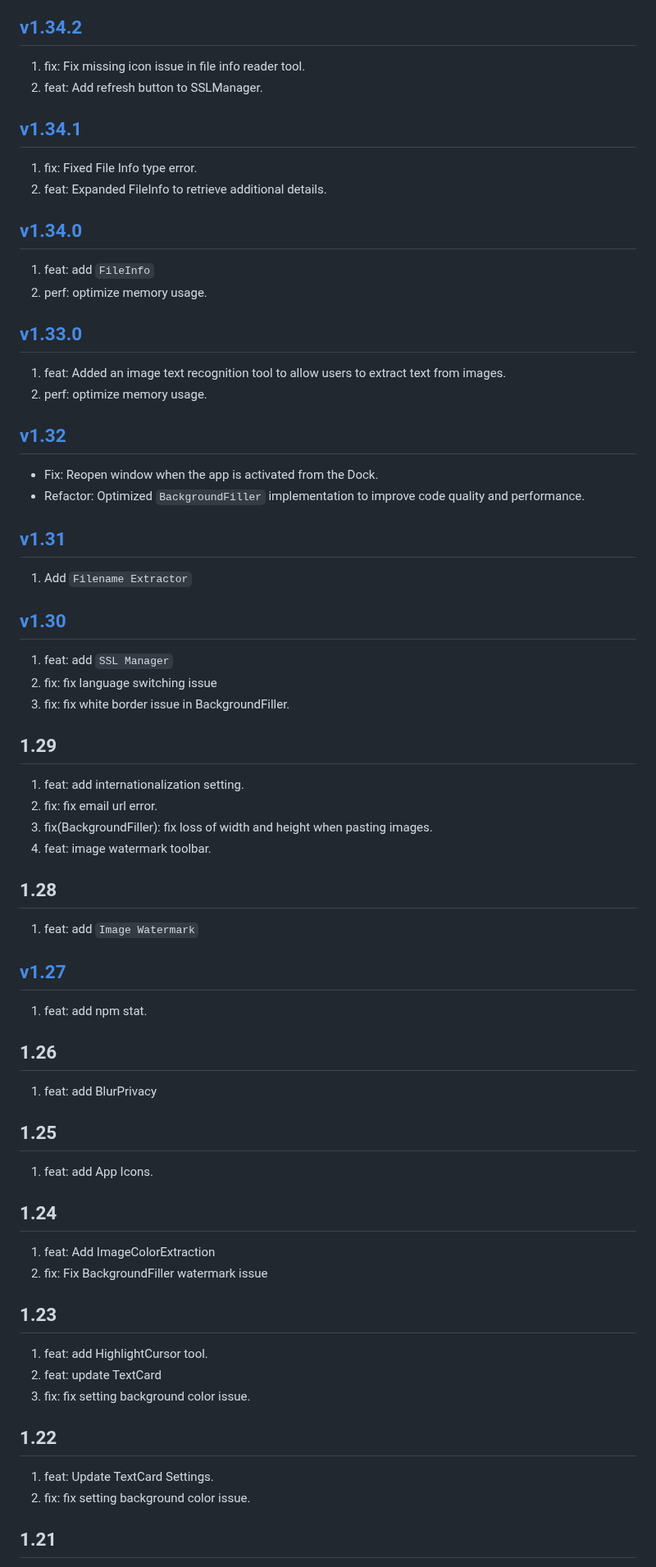
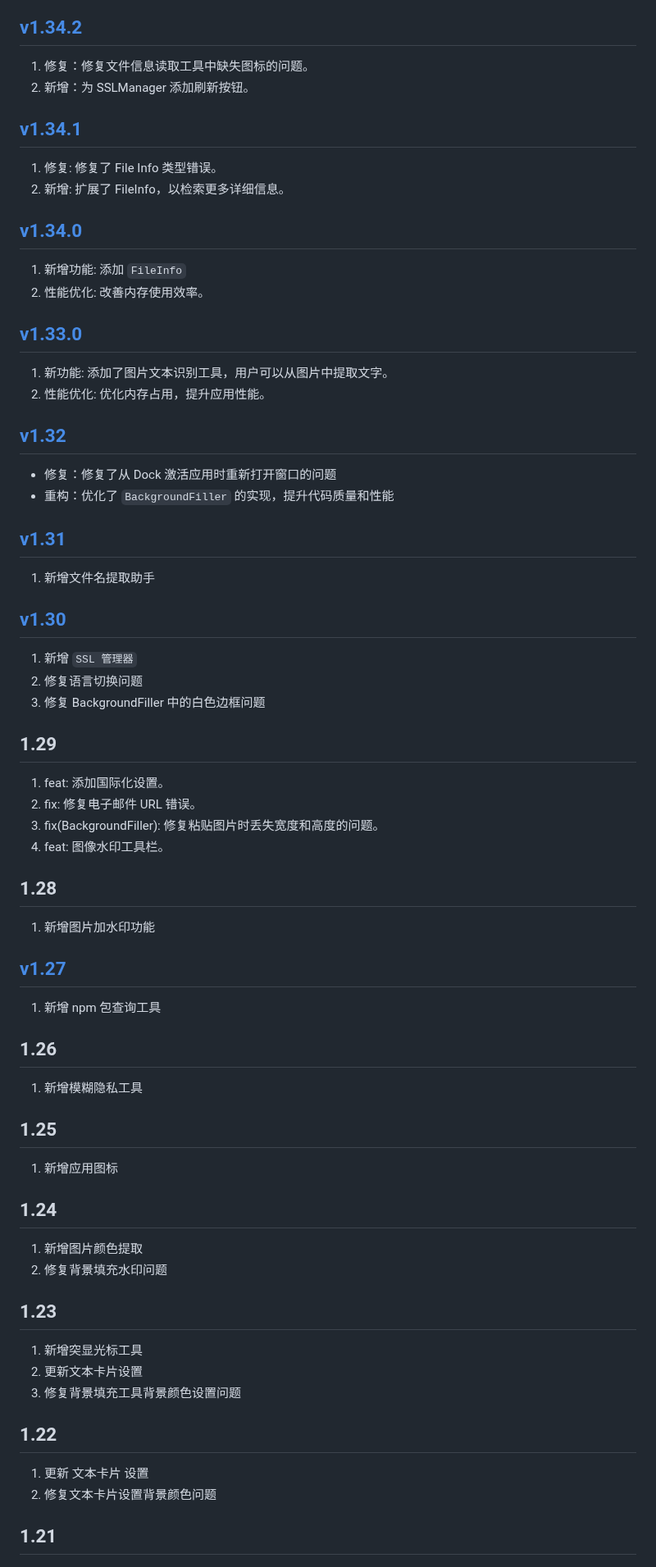
Before and after one commit to jaywcjlove/DevHub, a Markdown page: CHANGELOG.zh.md, the part around one of its changes. Shown at 82% size. Drawn GitHub-style.

Commit message:
doc: update CHANGELOG.zh.md

```diff
--- a/CHANGELOG.zh.md
+++ b/CHANGELOG.zh.md
@@ -52,77 +52,77 @@
 
 ## [v1.34.2](https://github.com/jaywcjlove/DevHub/releases/tag/v1.34.2)
 
-1. fix: Fix missing icon issue in file info reader tool.
-2. feat: Add refresh button to SSLManager.
+1. 修复：修复文件信息读取工具中缺失图标的问题。
+2. 新增：为 SSLManager 添加刷新按钮。
 
 ## [v1.34.1](https://github.com/jaywcjlove/DevHub/releases/tag/v1.34.1)
 
-1. fix: Fixed File Info type error.
-2. feat: Expanded FileInfo to retrieve additional details.
+1. 修复: 修复了 File Info 类型错误。
+2. 新增: 扩展了 FileInfo，以检索更多详细信息。
 
 ## [v1.34.0](https://github.com/jaywcjlove/DevHub/releases/tag/v1.34.0)
 
-1. feat: add `FileInfo`
-2. perf: optimize memory usage.
+1. 新增功能: 添加 `FileInfo`
+2. 性能优化: 改善内存使用效率。
 
 ## [v1.33.0](https://github.com/jaywcjlove/DevHub/releases/tag/v1.33.0)
 
-1. feat: Added an image text recognition tool to allow users to extract text from images.
-2. perf: optimize memory usage.
+1. 新功能: 添加了图片文本识别工具，用户可以从图片中提取文字。
+2. 性能优化: 优化内存占用，提升应用性能。
 
 ## [v1.32](https://github.com/jaywcjlove/DevHub/releases/tag/v1.32)
 
-- Fix: Reopen window when the app is activated from the Dock.
-- Refactor: Optimized `BackgroundFiller` implementation to improve code quality and performance.
+- 修复：修复了从 Dock 激活应用时重新打开窗口的问题
+- 重构：优化了 `BackgroundFiller` 的实现，提升代码质量和性能
 
 ## [v1.31](https://github.com/jaywcjlove/DevHub/releases/tag/v1.31)
 
-1. Add `Filename Extractor`
+1. 新增文件名提取助手
 
 ## [v1.30](https://github.com/jaywcjlove/DevHub/releases/tag/v1.30)
 
-1. feat: add `SSL Manager`
-2. fix: fix language switching issue
-3. fix: fix white border issue in BackgroundFiller.
+1. 新增 `SSL 管理器`
+2. 修复语言切换问题
+3. 修复 BackgroundFiller 中的白色边框问题
 
 ## 1.29
 
-1. feat: add internationalization setting.
-2. fix: fix email url error.
-3. fix(BackgroundFiller): fix loss of width and height when pasting images.
-4. feat: image watermark toolbar.
+1. feat: 添加国际化设置。
+2. fix: 修复电子邮件 URL 错误。
+3. fix(BackgroundFiller): 修复粘贴图片时丢失宽度和高度的问题。
+4. feat: 图像水印工具栏。
 
 ## 1.28
 
-1. feat: add `Image Watermark`
+1. 新增图片加水印功能
 
 ## [v1.27](https://github.com/jaywcjlove/DevHub/releases/tag/v1.27)
 
-1. feat: add npm stat.
+1. 新增 npm 包查询工具
 
 ## 1.26
 
-1. feat: add BlurPrivacy
+1. 新增模糊隐私工具
 
 ## 1.25
 
-1. feat: add App Icons.
+1. 新增应用图标
 
 ## 1.24
 
-1. feat: Add ImageColorExtraction
-2. fix: Fix BackgroundFiller watermark issue
+1. 新增图片颜色提取
+2. 修复背景填充水印问题
 
 ## 1.23
 
-1. feat: add HighlightCursor tool.
-2. feat: update TextCard
-3. fix: fix setting background color issue.
+1. 新增突显光标工具
+2. 更新文本卡片设置
+3. 修复背景填充工具背景颜色设置问题
 
 ## 1.22
 
-1. feat: Update TextCard Settings.
-2. fix: fix setting background color issue.
+1. 更新 文本卡片 设置
+2. 修复文本卡片设置背景颜色问题
 
 ## 1.21
 
```
Also changed, not shown: other parts of CHANGELOG.zh.md (+20 -20 lines).
